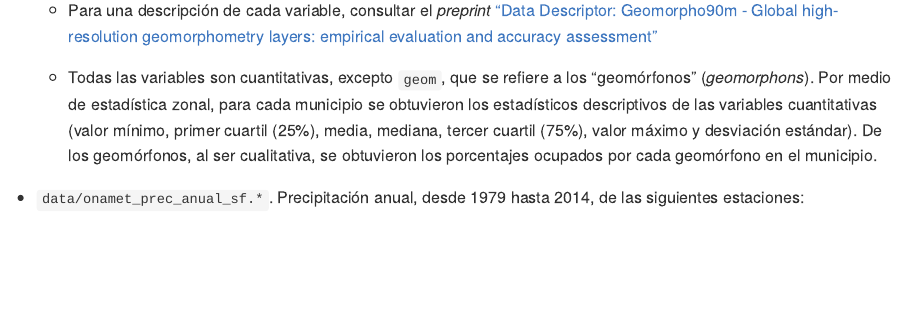
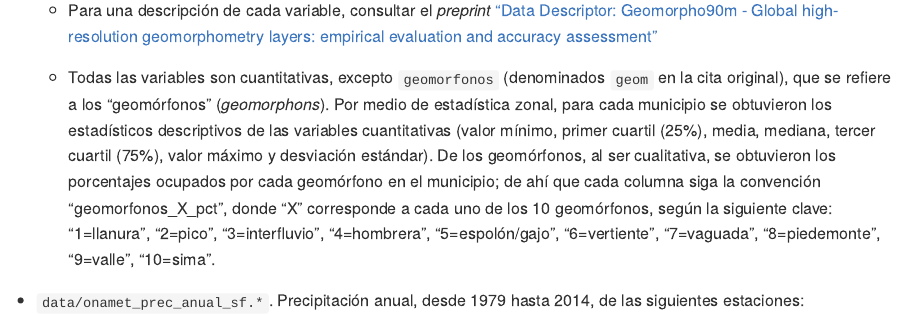
Before and after one commit to maestria-geotel-master/datos-para-proyectos, an R Markdown document (README.Rmd): the page in a window 1100 px wide, from 15990 px down. The pictures show the output file README.md that the author committed with the source, drawn offline in the style of GitHub; long lines of code are wrapped.

Commit message:
added geomorphons key

```diff
--- a/README.Rmd
+++ b/README.Rmd
@@ -212,7 +212,7 @@ La carpeta `data` contiene dos conjuntos de datos en tres formatos distintos (`.
 
     * Para una descripción de cada variable, consultar el *preprint* ["Data Descriptor: Geomorpho90m - Global high-resolution geomorphometry layers: empirical evaluation and accuracy assessment"](https://peerj.com/preprints/27595.pdf)
 
-    * Todas las variables son cuantitativas, excepto `geom`, que se refiere a los "geomórfonos" (*geomorphons*). Por medio de estadística zonal, para cada municipio se obtuvieron los estadísticos descriptivos de las variables cuantitativas (valor mínimo, primer cuartil (25%), media, mediana, tercer cuartil (75%), valor máximo y desviación estándar). De los geomórfonos, al ser cualitativa, se obtuvieron los porcentajes ocupados por cada geomórfono en el municipio.
+    * Todas las variables son cuantitativas, excepto `geomorfonos` (denominados `geom` en la cita original), que se refiere a los "geomórfonos" (*geomorphons*). Por medio de estadística zonal, para cada municipio se obtuvieron los estadísticos descriptivos de las variables cuantitativas (valor mínimo, primer cuartil (25%), media, mediana, tercer cuartil (75%), valor máximo y desviación estándar). De los geomórfonos, al ser cualitativa, se obtuvieron los porcentajes ocupados por cada geomórfono en el municipio; de ahí que cada columna siga la convención "geomorfonos_X_pct", donde "X" corresponde a cada uno de los 10 geomórfonos, según la siguiente clave: "1=llanura", "2=pico", "3=interfluvio", "4=hombrera", "5=espolón/gajo", "6=vertiente", "7=vaguada", "8=piedemonte", "9=valle", "10=sima".
 
 * `data/onamet_prec_anual_sf.*`. Precipitación anual, desde 1979 hasta 2014, de las siguientes estaciones:
 
```
Also changed, not shown: README.md.
